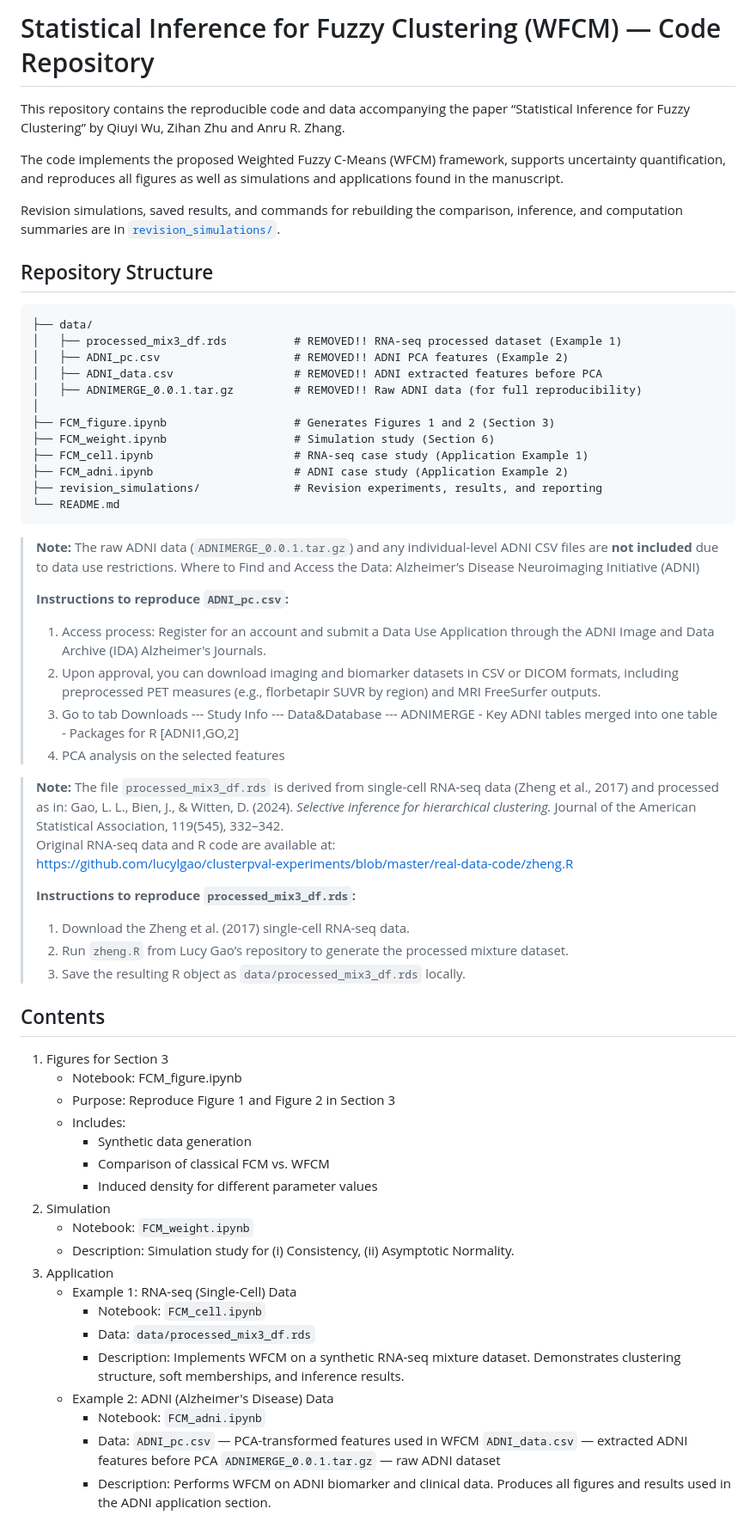
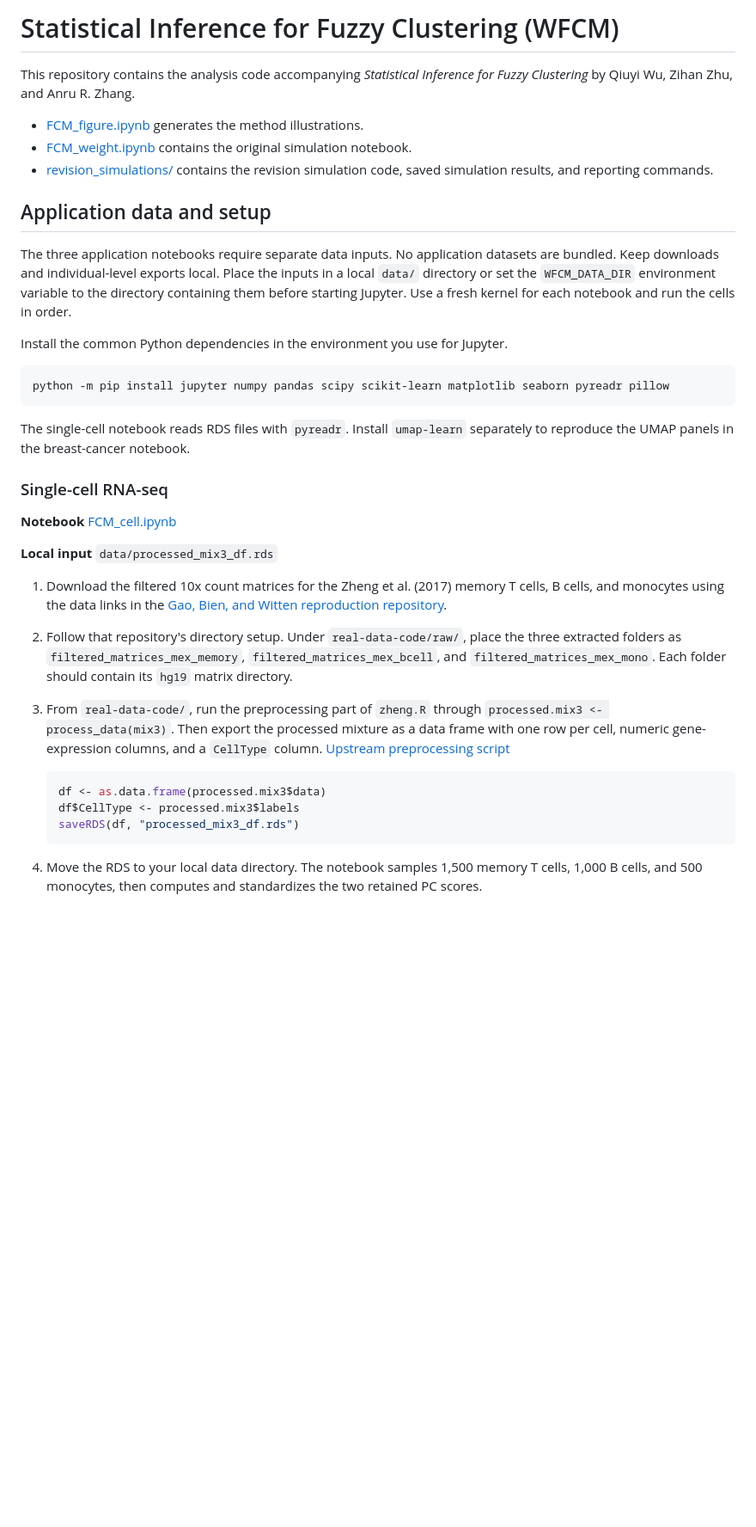
Before and after one commit to QiuyiWu/WFCM, a Markdown page: README.md, the part around one of its changes. Shown at 86% size. Drawn GitHub-style; blank space fills up the shorter version.

Commit message:
Document data access for the three application notebooks

````diff
--- a/README.md
+++ b/README.md
@@ -1,71 +1,38 @@
-# Statistical Inference for Fuzzy Clustering (WFCM) — Code Repository
+# Statistical Inference for Fuzzy Clustering (WFCM)
 
-This repository contains the reproducible code and data accompanying the paper “Statistical Inference for Fuzzy Clustering” by Qiuyi Wu, Zihan Zhu and Anru R. Zhang.
+This repository contains the analysis code accompanying *Statistical Inference for Fuzzy Clustering* by Qiuyi Wu, Zihan Zhu, and Anru R. Zhang.
 
-The code implements the proposed Weighted Fuzzy C-Means (WFCM) framework, supports uncertainty quantification, and reproduces all figures as well as simulations and applications found in the manuscript.
+- [FCM_figure.ipynb](FCM_figure.ipynb) generates the method illustrations.
+- [FCM_weight.ipynb](FCM_weight.ipynb) contains the original simulation notebook.
+- [revision_simulations/](revision_simulations/) contains the revision simulation code, saved simulation results, and reporting commands.
 
-Revision simulations, saved results, and commands for rebuilding the comparison,
-inference, and computation summaries are in [`revision_simulations/`](revision_simulations/).
+## Application data and setup
 
-## Repository Structure
+The three application notebooks require separate data inputs. No application datasets are bundled. Keep downloads and individual-level exports local. Place the inputs in a local `data/` directory or set the `WFCM_DATA_DIR` environment variable to the directory containing them before starting Jupyter. Use a fresh kernel for each notebook and run the cells in order.
+
+Install the common Python dependencies in the environment you use for Jupyter.
+
+```sh
+python -m pip install jupyter numpy pandas scipy scikit-learn matplotlib seaborn pyreadr pillow
 ```
-├── data/
-│   ├── processed_mix3_df.rds          # REMOVED!! RNA-seq processed dataset (Example 1)
-│   ├── ADNI_pc.csv                    # REMOVED!! ADNI PCA features (Example 2)
-│   ├── ADNI_data.csv                  # REMOVED!! ADNI extracted features before PCA
-│   ├── ADNIMERGE_0.0.1.tar.gz         # REMOVED!! Raw ADNI data (for full reproducibility)
-│
-├── FCM_figure.ipynb                   # Generates Figures 1 and 2 (Section 3)
-├── FCM_weight.ipynb                   # Simulation study (Section 6)
-├── FCM_cell.ipynb                     # RNA-seq case study (Application Example 1)
-├── FCM_adni.ipynb                     # ADNI case study (Application Example 2)
-├── revision_simulations/              # Revision experiments, results, and reporting
-└── README.md
-```
-> **Note:** The raw ADNI data (`ADNIMERGE_0.0.1.tar.gz`) and any individual-level ADNI CSV files are **not included** due to data use restrictions.
-> Where to Find and Access the Data: Alzheimer’s Disease Neuroimaging Initiative (ADNI)
->
-> **Instructions to reproduce `ADNI_pc.csv`:**
-> 1. Access process: Register for an account and submit a Data Use Application through the ADNI Image and Data Archive (IDA) Alzheimer's Journals.
-> 2. Upon approval, you can download imaging and biomarker datasets in CSV or DICOM formats, including preprocessed PET measures (e.g., florbetapir SUVR by region) and MRI FreeSurfer outputs.
-> 3. Go to tab Downloads --- Study Info --- Data&Database --- ADNIMERGE - Key ADNI tables merged into one table - Packages for R [ADNI1,GO,2]
-> 4. PCA analysis on the selected features
 
+The single-cell notebook reads RDS files with `pyreadr`. Install `umap-learn` separately to reproduce the UMAP panels in the breast-cancer notebook.
 
+### Single-cell RNA-seq
 
-> **Note:** The file `processed_mix3_df.rds` is derived from single-cell RNA-seq data (Zheng et al., 2017) and processed as in:
-> Gao, L. L., Bien, J., & Witten, D. (2024). *Selective inference for hierarchical clustering.* Journal of the American Statistical Association, 119(545), 332–342.
-> Original RNA-seq data and R code are available at:
-> [https://github.com/lucylgao/clusterpval-experiments/blob/master/real-data-code/zheng.R](https://github.com/lucylgao/clusterpval-experiments/blob/master/real-data-code/zheng.R)
->
-> **Instructions to reproduce `processed_mix3_df.rds`:**
-> 1. Download the Zheng et al. (2017) single-cell RNA-seq data.
-> 2. Run `zheng.R` from Lucy Gao’s repository to generate the processed mixture dataset.
-> 3. Save the resulting R object as `data/processed_mix3_df.rds` locally.
+**Notebook** [FCM_cell.ipynb](FCM_cell.ipynb)
 
+**Local input** `data/processed_mix3_df.rds`
 
+1. Download the filtered 10x count matrices for the Zheng et al. (2017) memory T cells, B cells, and monocytes using the data links in the [Gao, Bien, and Witten reproduction repository](https://github.com/lucylgao/clusterpval-experiments#real-data-code).
+2. Follow that repository's directory setup. Under `real-data-code/raw/`, place the three extracted folders as `filtered_matrices_mex_memory`, `filtered_matrices_mex_bcell`, and `filtered_matrices_mex_mono`. Each folder should contain its `hg19` matrix directory.
+3. From `real-data-code/`, run the preprocessing part of `zheng.R` through `processed.mix3 <- process_data(mix3)`. Then export the processed mixture as a data frame with one row per cell, numeric gene-expression columns, and a `CellType` column. [Upstream preprocessing script](https://github.com/lucylgao/clusterpval-experiments/blob/master/real-data-code/zheng.R)
 
-## Contents
-1. Figures for Section 3
-    - Notebook: FCM_figure.ipynb
-    - Purpose: Reproduce Figure 1 and Figure 2 in Section 3
-    - Includes:
-        - Synthetic data generation
-        - Comparison of classical FCM vs. WFCM
-        - Induced density for different parameter values
-2. Simulation
-   - Notebook: `FCM_weight.ipynb`
-   - Description: Simulation study for (i) Consistency, (ii) Asymptotic Normality.
-4. Application
-    - Example 1: RNA-seq (Single-Cell) Data
-        - Notebook: `FCM_cell.ipynb`
-        - Data: `data/processed_mix3_df.rds`
-        - Description: Implements WFCM on a synthetic RNA-seq mixture dataset. Demonstrates clustering structure, soft memberships, and inference results.
-    - Example 2: ADNI (Alzheimer's Disease) Data
-        - Notebook: `FCM_adni.ipynb`
-        - Data: `ADNI_pc.csv` — PCA-transformed features used in WFCM
-                `ADNI_data.csv` — extracted ADNI features before PCA
-                `ADNIMERGE_0.0.1.tar.gz` — raw ADNI dataset
-        - Description: Performs WFCM on ADNI biomarker and clinical data. Produces all figures and results used in the ADNI application section.
+   ```r
+   df <- as.data.frame(processed.mix3$data)
+   df$CellType <- processed.mix3$labels
+   saveRDS(df, "processed_mix3_df.rds")
+   ```
 
+4. Move the RDS to your local data directory. The notebook samples 1,500 memory T cells, 1,000 B cells, and 500 monocytes, then computes and standardizes the two retained PC scores.
 
````
Also changed, not shown: other parts of README.md (+27 -12 lines).
